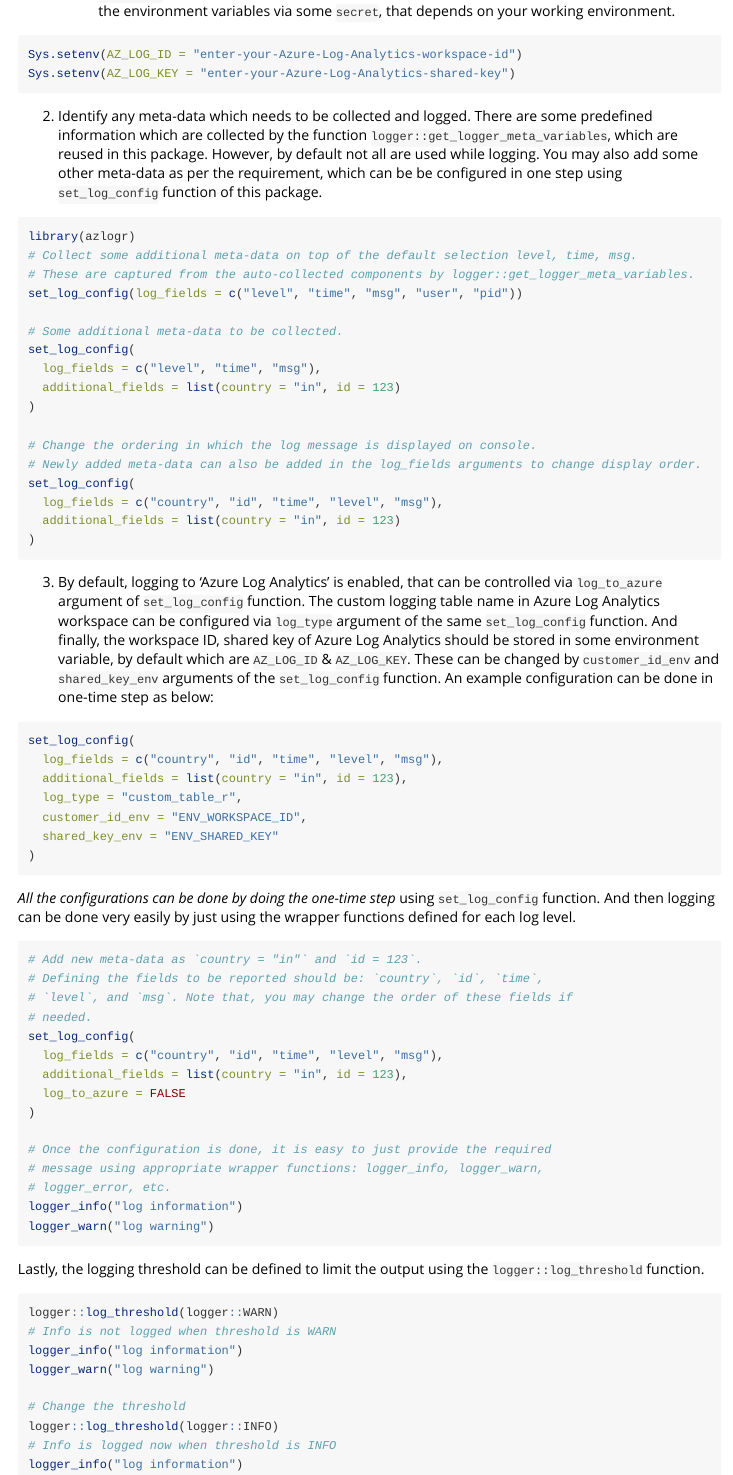
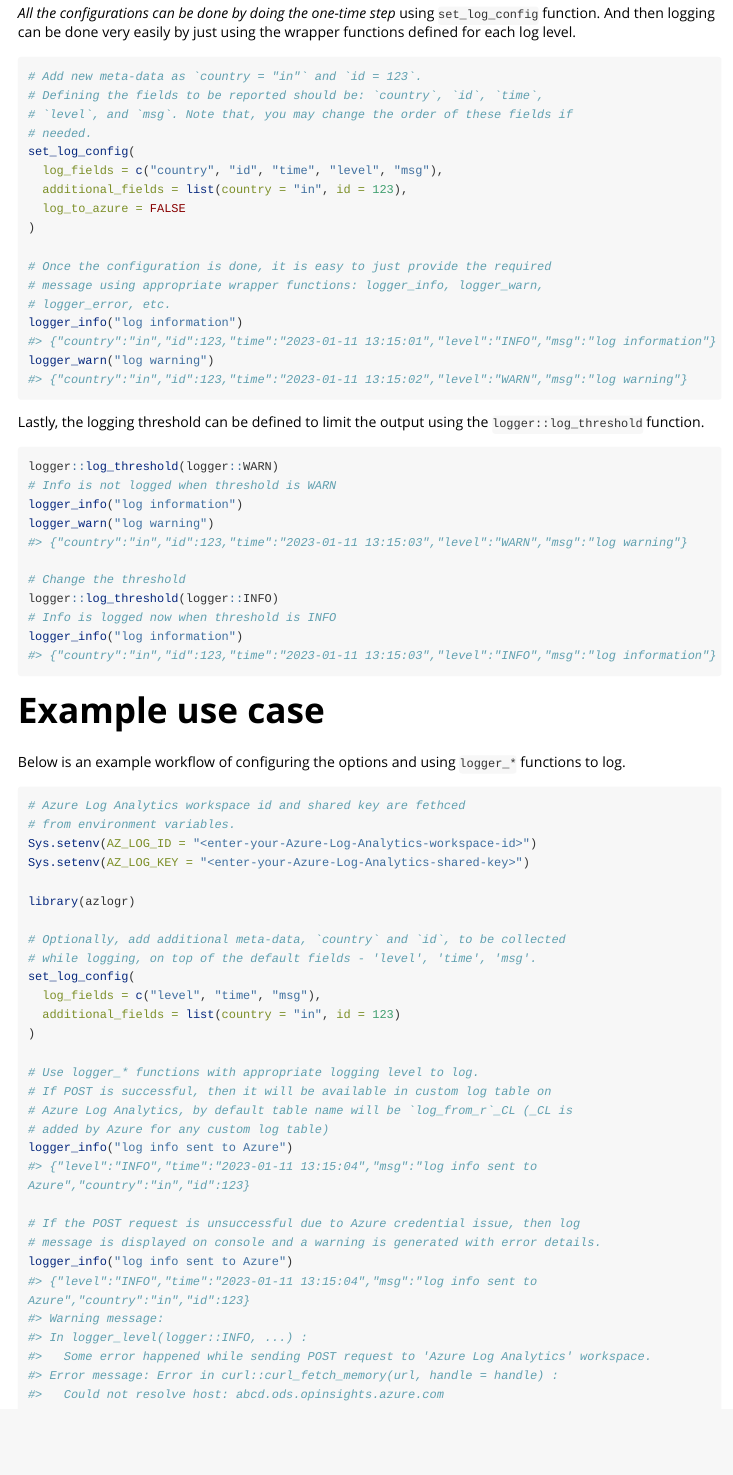
Before and after one commit to atalv/azlogr, an R Markdown document (vignettes/how-to-use-azlogr.Rmd): the page in a window 1100 px wide, from 190 px down before the commit and from 1130 px down after it. Rendered offline with R 4.5, knitr and Pandoc, with nearby package versions; long lines of code are wrapped.

Commit message:
Updated vignette with code outputs as comments and added an example workflow

````diff
--- a/vignettes/how-to-use-azlogr.Rmd
+++ b/vignettes/how-to-use-azlogr.Rmd
@@ -21,8 +23,8 @@ Three things you should consider to set up to be able to use this package seamle
     a. Ideally, this needs to be done outside 'R'. But, you may create a `.Rprofile` file in your project root, and define the environment variable using `Sys.setenv` function. Example contents of the `.Rprofile` can be as below. Please note, this is not the suggested way, ideally you should define the environment variables via some `secret`, that depends on your working environment.
 
 ```{r environment}
-Sys.setenv(AZ_LOG_ID = "enter-your-Azure-Log-Analytics-workspace-id")
-Sys.setenv(AZ_LOG_KEY = "enter-your-Azure-Log-Analytics-shared-key")
+Sys.setenv(AZ_LOG_ID = "<enter-your-Azure-Log-Analytics-workspace-id>")
+Sys.setenv(AZ_LOG_KEY = "<enter-your-Azure-Log-Analytics-shared-key>")
 ```
 
 2. Identify any meta-data which needs to be collected and logged. There are some predefined information which are collected by the function `logger::get_logger_meta_variables`, which are reused in this package. However, by default not all are used while logging. You may also add some other meta-data as per the requirement, which can be be configured in one step using `set_log_config` function of this package.
@@ -73,7 +75,9 @@ set_log_config(
 # message using appropriate wrapper functions: logger_info, logger_warn,
 # logger_error, etc.
 logger_info("log information")
+#> {"country":"in","id":123,"time":"2023-01-11 13:15:01","level":"INFO","msg":"log information"}
 logger_warn("log warning")
+#> {"country":"in","id":123,"time":"2023-01-11 13:15:02","level":"WARN","msg":"log warning"}
 ```
 
 
@@ -83,9 +87,48 @@ logger::log_threshold(logger::WARN)
 # Info is not logged when threshold is WARN
 logger_info("log information")
 logger_warn("log warning")
+#> {"country":"in","id":123,"time":"2023-01-11 13:15:03","level":"WARN","msg":"log warning"}
 
 # Change the threshold
 logger::log_threshold(logger::INFO)
 # Info is logged now when threshold is INFO
 logger_info("log information")
+#> {"country":"in","id":123,"time":"2023-01-11 13:15:03","level":"INFO","msg":"log information"}
 ```
+
+# Example use case
+
+Below is an example workflow of configuring the options and using `logger_*` functions to log.
+
+```{r example, eval = FALSE}
+# Azure Log Analytics workspace id and shared key are fethced
+# from environment variables.
+Sys.setenv(AZ_LOG_ID = "<enter-your-Azure-Log-Analytics-workspace-id>")
+Sys.setenv(AZ_LOG_KEY = "<enter-your-Azure-Log-Analytics-shared-key>")
+
+library(azlogr)
+
+# Optionally, add additional meta-data, `country` and `id`, to be collected
+# while logging, on top of the default fields - 'level', 'time', 'msg'.
+set_log_config(
+  log_fields = c("level", "time", "msg"),
+  additional_fields = list(country = "in", id = 123)
+)
+
+# Use logger_* functions with appropriate logging level to log.
+# If POST is successful, then it will be available in custom log table on
+# Azure Log Analytics, by default table name will be `log_from_r`_CL (_CL is
+# added by Azure for any custom log table)
+logger_info("log info sent to Azure")
+#> {"level":"INFO","time":"2023-01-11 13:15:04","msg":"log info sent to Azure","country":"in","id":123}
+
+# If the POST request is unsuccessful due to Azure credential issue, then log
+# message is displayed on console and a warning is generated with error details.
+logger_info("log info sent to Azure")
+#> {"level":"INFO","time":"2023-01-11 13:15:04","msg":"log info sent to Azure","country":"in","id":123}
+#> Warning message:
+#> In logger_level(logger::INFO, ...) :
+#>   Some error happened while sending POST request to 'Azure Log Analytics' workspace.
+#> Error message: Error in curl::curl_fetch_memory(url, handle = handle) :
+#>   Could not resolve host: abcd.ods.opinsights.azure.com
+```
````
Also changed, not shown: vignettes/how-to-use-azlogr.Rmd (2 more changed lines).
